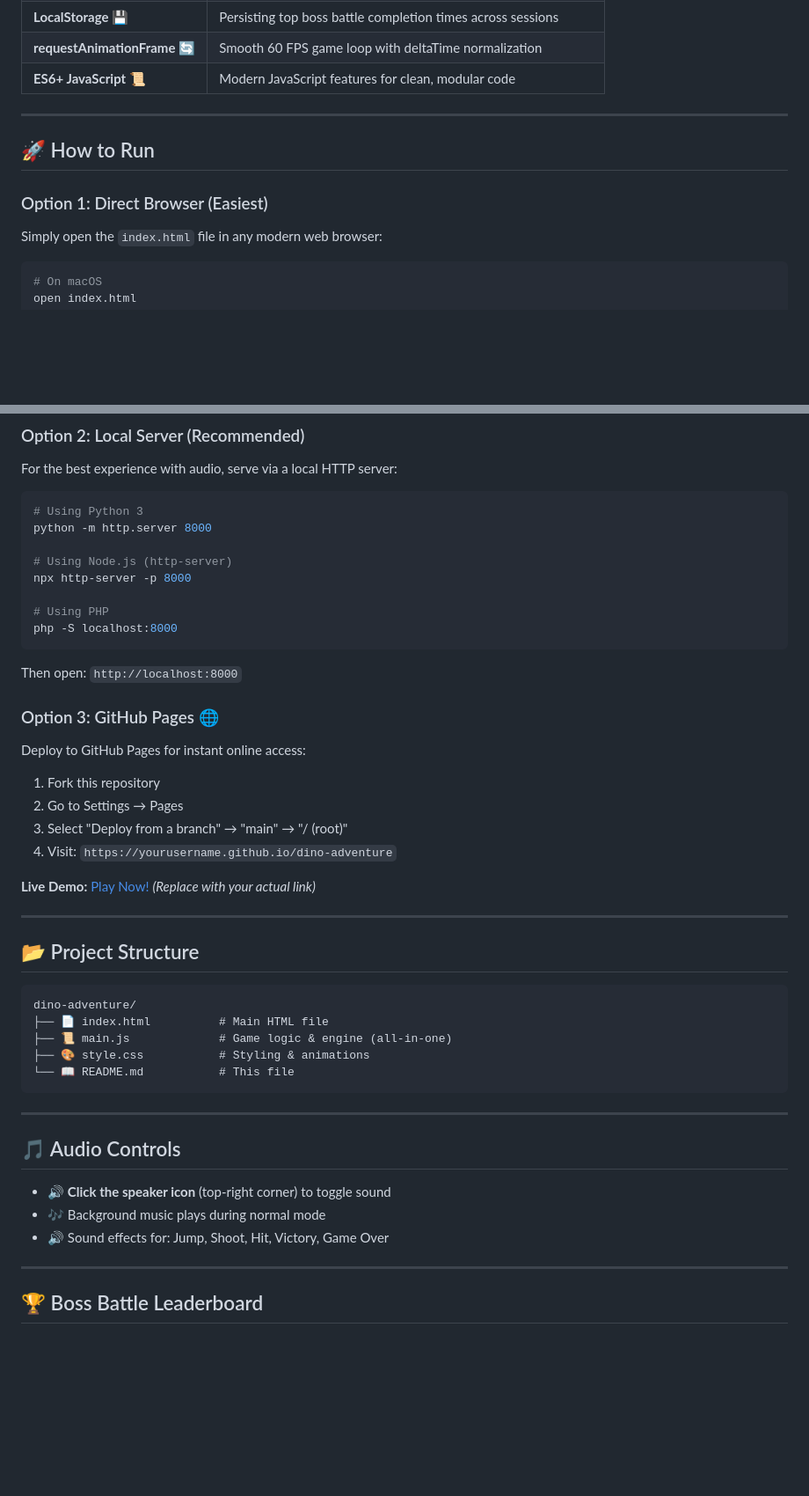
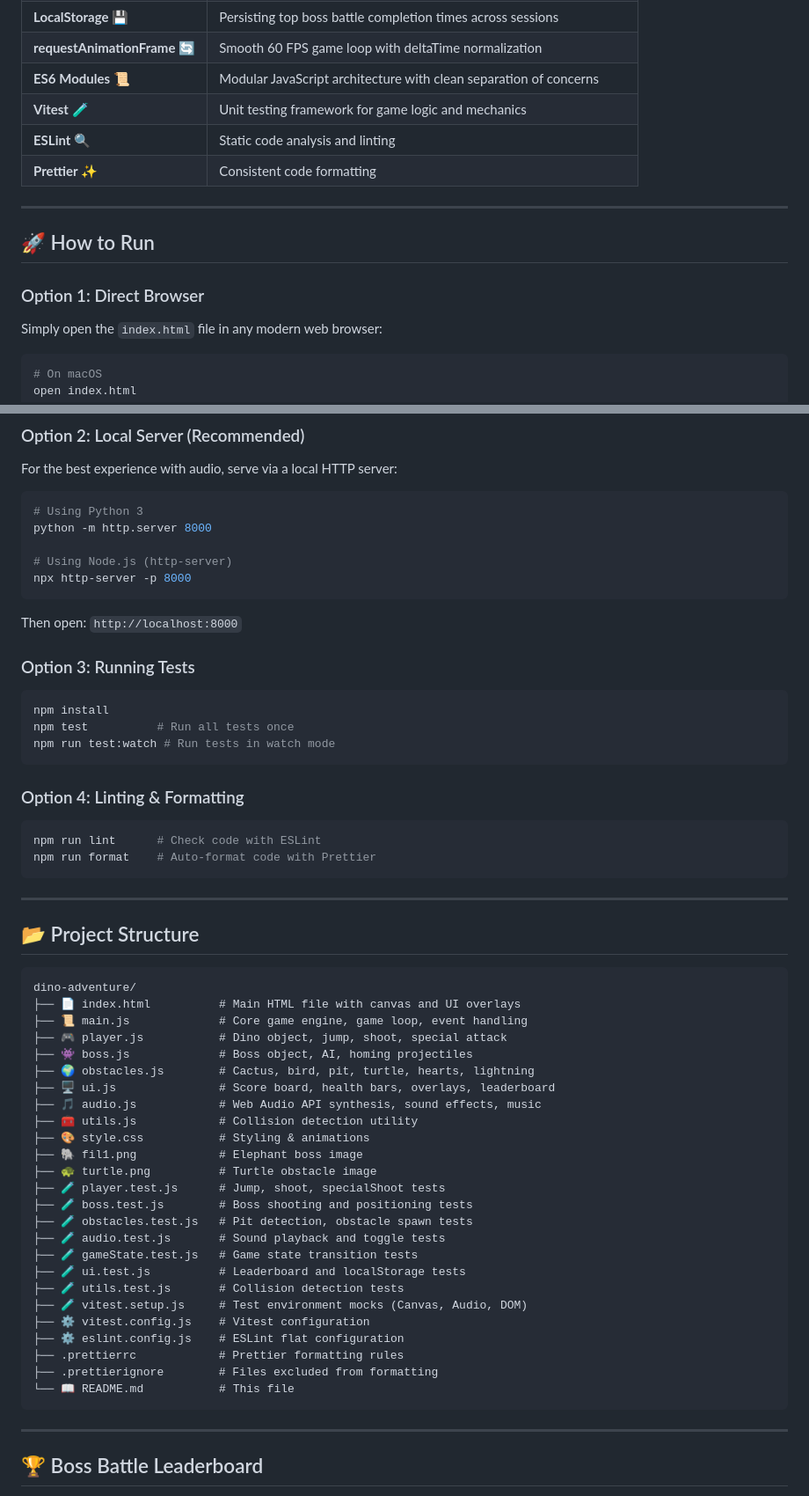
Before and after one commit to EugeneLewis06/dino-adventure, a Markdown page: README.md, 2 parts joined by grey strips. Shown at 88% size. GitHub-like rendering; blank space fills up the shorter version.

Commit message:
docs: README güncellendi - modüler yapı, testler, lint/format, yıldırım özelliği eklendi

````diff
--- a/README.md
+++ b/README.md
@@ -64,12 +72,15 @@ Before the boss fight, choose your power:
 | **LocalStorage** 💾 | Persisting top boss battle completion times across sessions |
 | **requestAnimationFrame** 🔄 | Smooth 60 FPS game loop with deltaTime normalization |
-| **ES6+ JavaScript** 📜 | Modern JavaScript features for clean, modular code |
+| **ES6 Modules** 📜 | Modular JavaScript architecture with clean separation of concerns |
+| **Vitest** 🧪 | Unit testing framework for game logic and mechanics |
+| **ESLint** 🔍 | Static code analysis and linting |
+| **Prettier** ✨ | Consistent code formatting |
 
 ---
 
 ## 🚀 How to Run
 
-### Option 1: Direct Browser (Easiest)
+### Option 1: Direct Browser
 Simply open the `index.html` file in any modern web browser:
 
 ```bash
@@ -92,22 +103,24 @@ python -m http.server 8000
 
 # Using Node.js (http-server)
 npx http-server -p 8000
-
-# Using PHP
-php -S localhost:8000
 ```
 
 Then open: `http://localhost:8000`
 
-### Option 3: GitHub Pages 🌐
-Deploy to GitHub Pages for instant online access:
+### Option 3: Running Tests
 
-1. Fork this repository
-2. Go to Settings → Pages
-3. Select "Deploy from a branch" → "main" → "/ (root)"
-4. Visit: `https://yourusername.github.io/dino-adventure`
+```bash
+npm install
+npm test          # Run all tests once
+npm run test:watch # Run tests in watch mode
+```
 
-**Live Demo:** [Play Now!](https://yourusername.github.io/dino-adventure) *(Replace with your actual link)*
+### Option 4: Linting & Formatting
+
+```bash
+npm run lint      # Check code with ESLint
+npm run format    # Auto-format code with Prettier
+```
 
 ---
 
@@ -115,19 +128,31 @@ Deploy to GitHub Pages for instant online access:
 
 ```
 dino-adventure/
-├── 📄 index.html          # Main HTML file
-├── 📜 main.js             # Game logic & engine (all-in-one)
+├── 📄 index.html          # Main HTML file with canvas and UI overlays
+├── 📜 main.js             # Core game engine, game loop, event handling
+├── 🎮 player.js           # Dino object, jump, shoot, special attack
+├── 👾 boss.js             # Boss object, AI, homing projectiles
+├── 🌍 obstacles.js        # Cactus, bird, pit, turtle, hearts, lightning
+├── 🖥️ ui.js               # Score board, health bars, overlays, leaderboard
+├── 🎵 audio.js            # Web Audio API synthesis, sound effects, music
+├── 🧰 utils.js            # Collision detection utility
 ├── 🎨 style.css           # Styling & animations
+├── 🐘 fil1.png            # Elephant boss image
+├── 🐢 turtle.png          # Turtle obstacle image
+├── 🧪 player.test.js      # Jump, shoot, specialShoot tests
+├── 🧪 boss.test.js        # Boss shooting and positioning tests
+├── 🧪 obstacles.test.js   # Pit detection, obstacle spawn tests
+├── 🧪 audio.test.js       # Sound playback and toggle tests
+├── 🧪 gameState.test.js   # Game state transition tests
+├── 🧪 ui.test.js          # Leaderboard and localStorage tests
+├── 🧪 utils.test.js       # Collision detection tests
+├── 🧪 vitest.setup.js     # Test environment mocks (Canvas, Audio, DOM)
+├── ⚙️ vitest.config.js    # Vitest configuration
+├── ⚙️ eslint.config.js    # ESLint flat configuration
+├── .prettierrc            # Prettier formatting rules
+├── .prettierignore        # Files excluded from formatting
 └── 📖 README.md           # This file
 ```
-
----
-
-## 🎵 Audio Controls
-
-- 🔊 **Click the speaker icon** (top-right corner) to toggle sound
-- 🎶 Background music plays during normal mode
-- 🔊 Sound effects for: Jump, Shoot, Hit, Victory, Game Over
 
 ---
 
````
Also changed, not shown: other parts of README.md (+26 -44 lines).
